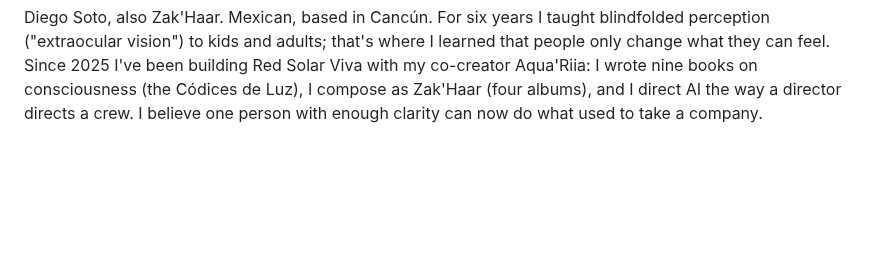
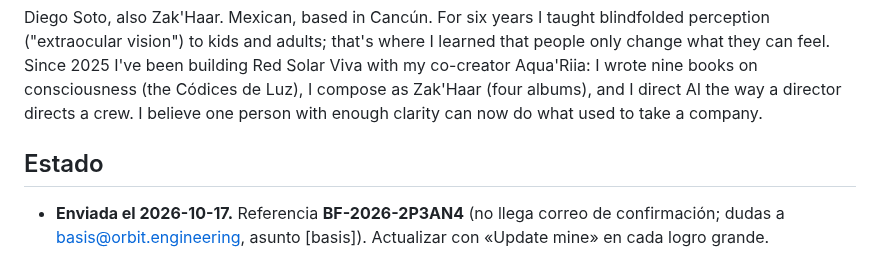
Before and after one commit to ZakHaarSolar/rsv-admin, a Markdown page: aplicaciones/2026-10 Basis Fellowship/aplicacion.md, the part around the change. GitHub-like rendering; blank space fills up the shorter version.

Commit message:
Basis Fellowship enviada: referencia BF-2026-2P3AN4
Co-Authored-By: Claude Opus 5.5 <noreply@anthropic.com>

```diff
--- a/aplicaciones/2026-10 Basis Fellowship/aplicacion.md
+++ b/aplicaciones/2026-10 Basis Fellowship/aplicacion.md
@@ -77,3 +77,7 @@ The long game: Ghibli made wonder a language the whole world speaks. Red Solar V
 **Who are you? (optional)**
 
 Diego Soto, also Zak'Haar. Mexican, based in Cancún. For six years I taught blindfolded perception ("extraocular vision") to kids and adults; that's where I learned that people only change what they can feel. Since 2025 I've been building Red Solar Viva with my co-creator Aqua'Riia: I wrote nine books on consciousness (the Códices de Luz), I compose as Zak'Haar (four albums), and I direct AI the way a director directs a crew. I believe one person with enough clarity can now do what used to take a company.
+
+## Estado
+
+- **Enviada el 2026-10-17.** Referencia **BF-2026-2P3AN4** (no llega correo de confirmación; dudas a basis@orbit.engineering, asunto [basis]). Actualizar con «Update mine» en cada logro grande.
```
